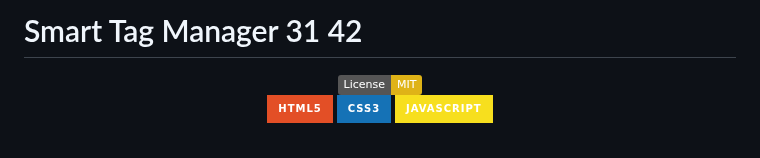
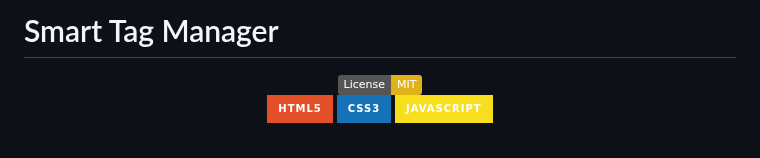
Before and after one commit to NightRunners02/Smart-Tag-Manager, a Markdown page: README.md, the part around the change. GitHub-like rendering; badges without logos.

Commit message:
Update project title in README.md

```diff
--- a/README.md
+++ b/README.md
@@ -1,4 +1,4 @@
-# Smart Tag Manager 31 42
+# Smart Tag Manager
 
 <div align="center">
 
```
